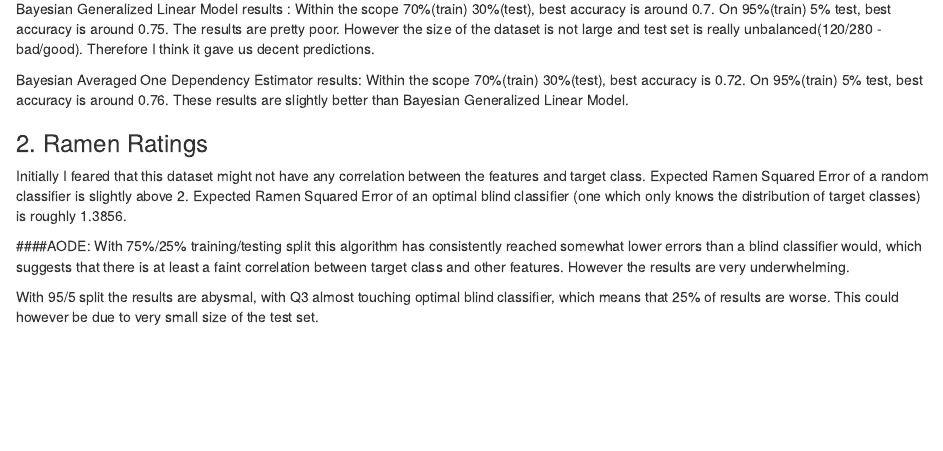
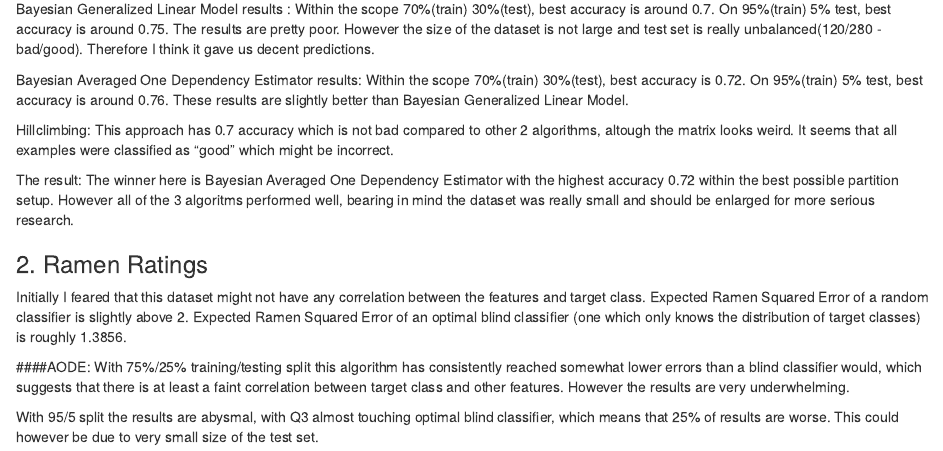
Before and after one commit to xbetik/bayes-networks, an R Markdown document (bayesian-networks.Rmd): the page in a window 1100 px wide, from 1740 px down. Rendered offline with R 4.5, knitr and Pandoc, with nearby package versions; some code elsewhere in the file could not run offline.

Commit message:
german data set conclusion added

```diff
--- a/bayesian-networks.Rmd
+++ b/bayesian-networks.Rmd
@@ -627,6 +627,12 @@ Within the scope 70%(train) 30%(test), best accuracy is 0.72.
 On 95%(train) 5% test, best accuracy is around 0.76.
 These results are slightly better than Bayesian Generalized Linear Model.
 
+Hillclimbing:
+This approach has 0.7 accuracy which is not bad compared to other 2 algorithms, altough the matrix looks weird. It seems that all examples were classified as "good" which might be incorrect.
+
+The result:
+The winner here is Bayesian Averaged One Dependency Estimator with the highest accuracy 0.72 within the best possible partition setup. However all of the 3 algoritms performed well, bearing in mind the dataset was really small and should be enlarged for more serious research.
+
 ### 2. Ramen Ratings
 Initially I feared that this dataset might not have any correlation between the features and target class. Expected Ramen Squared Error of a random classifier is slightly above 2. Expected Ramen Squared Error of an optimal blind classifier (one which only knows the distribution of target classes) is roughly 1.3856.
 
```
